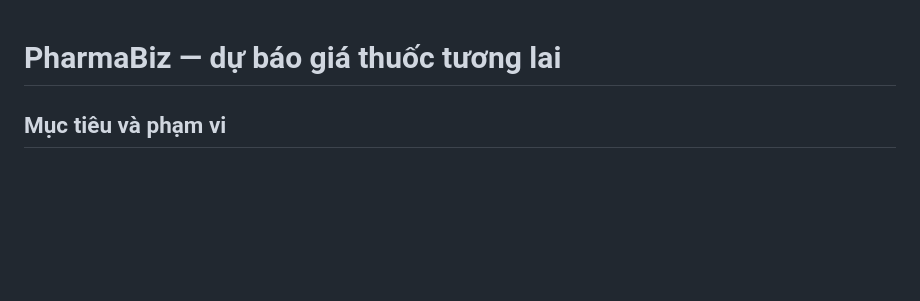
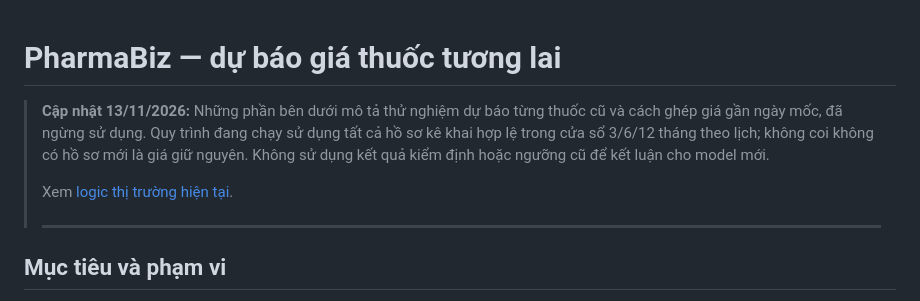
Before and after one commit to hungle2006/Pharmacy_app, a Markdown page: docs/future-drug-price-forecast.md, the part around the change. GitHub-like rendering; blank space fills up the shorter version.

Commit message:
docs(market): clarify verified same-ID events and mark old forecast recipe retired

```diff
--- a/docs/future-drug-price-forecast.md
+++ b/docs/future-drug-price-forecast.md
@@ -1,4 +1,14 @@
 # PharmaBiz — dự báo giá thuốc tương lai
+
+> **Cập nhật 13/11/2026:** Những phần bên dưới mô tả thử nghiệm
+> dự báo từng thuốc cũ và cách ghép giá gần ngày mốc, đã ngừng sử dụng.
+> Quy trình đang chạy sử dụng tất cả hồ sơ kê khai hợp lệ trong cửa sổ
+> 3/6/12 tháng theo lịch; không coi không có hồ sơ mới là giá giữ nguyên.
+> Không sử dụng kết quả kiểm định hoặc ngưỡng cũ để kết luận cho model mới.
+>
+> Xem [logic thị trường hiện tại](market-irregular-filing-training.md).
+>
+> ---
 
 ## Mục tiêu và phạm vi
 
```
